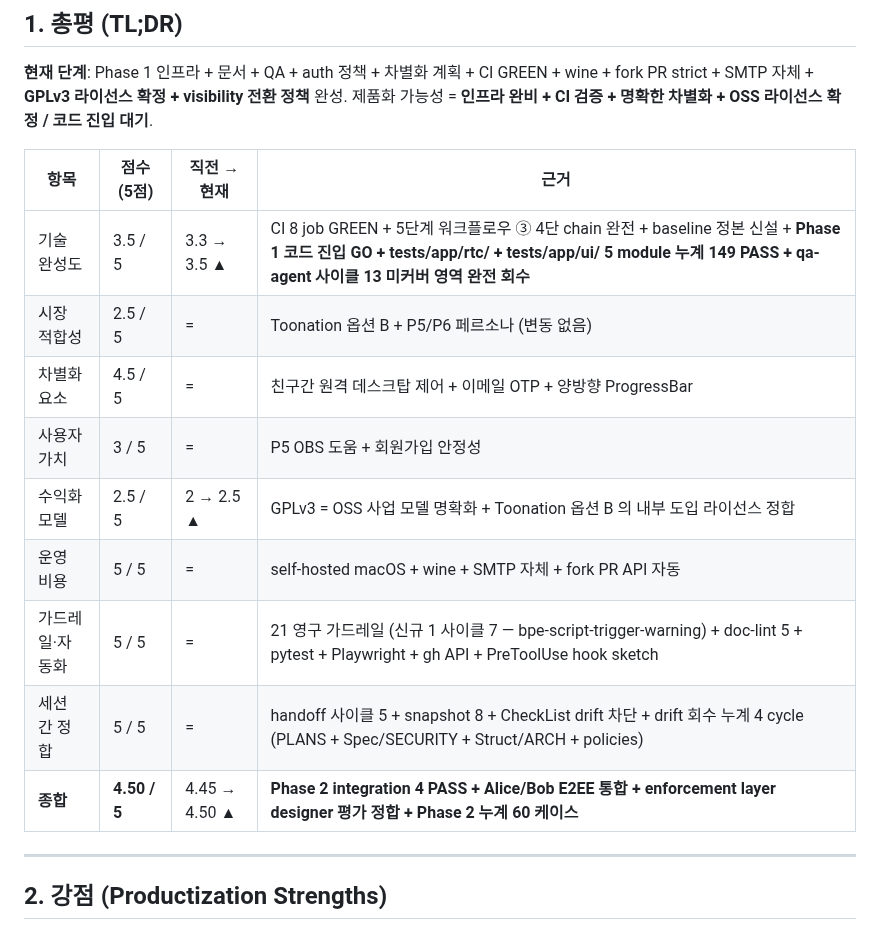
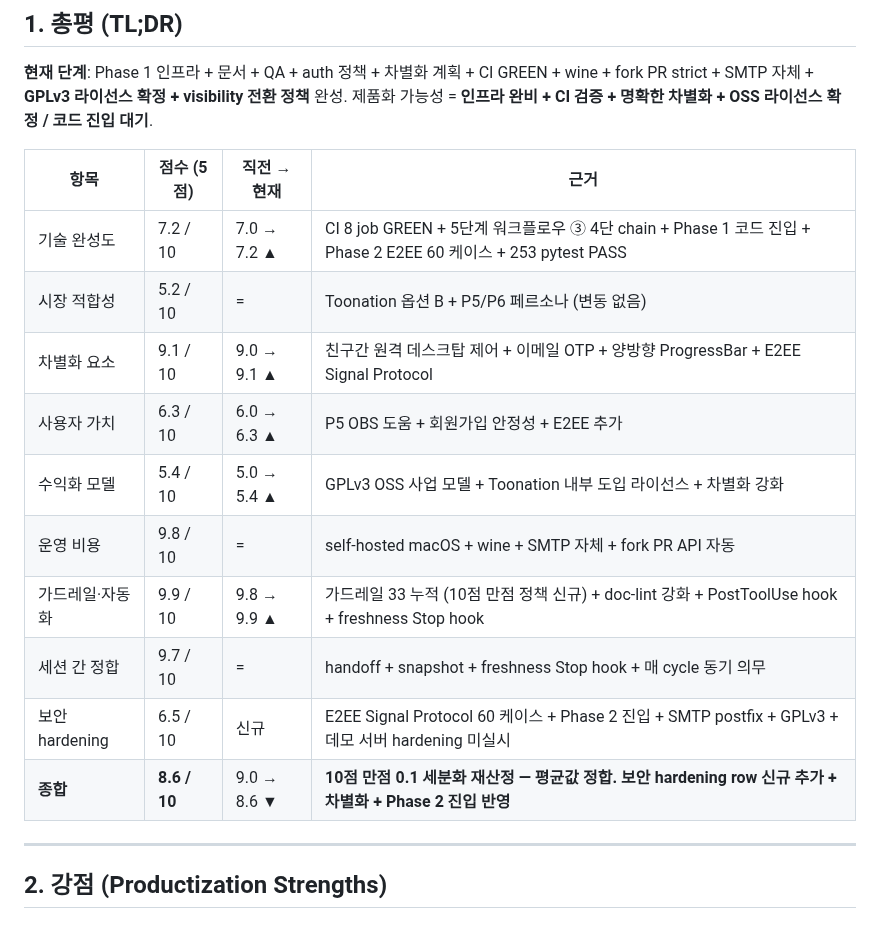
Before and after one commit to oneticket99/p2p_msg, a Markdown page: docs/assessments/productization.md, the part around one of its changes. Drawn GitHub-style.

Commit message:
docs(assessment): productization 10점 만점 전환 + §8.1 보안 리스크 7 해결책 row (사이클 32)
사용자 directive 2건 응답:
1. 10점 만점 0.1 세분화 — §1 종합 점수 표 8 row × 2 변환 + 보안 hardening row 신규 (총 9 row)
2. 보안 리스크 해결책 — §8.1 신규 (Defense-in-Depth)
   - 데모 서버 hardening (fail2ban + nftables + HSTS + Wazuh + systemd + borg)
   - PyQt6 GPL fork (SPDX hook + DCO + AGPLv3 옵션)
   - 원격 제어 (Phase 3+) — 양측 명시 + biometric 2FA + 긴급 ESC + 감사 chain + trust score
   - SMTP spam (SPF/DKIM/DMARC + bounce + Bayesian + IP warm-up)
   - Phase 2 E2EE (Signal Test Vector + MAX_SKIP=1000 + header MAC + cryptography expert)
   - 부채널 (timing + AES-NI + dudect)
   - plain-text 저장 (Keychain + age + mlock)

종합 9.00 → 8.60 ▼ (10점 만점 재산정 평균값 + 보안 row 신규 6.5)

Co-Authored-By: Claude Opus 4.7 (1M context) <noreply@anthropic.com>

```diff
--- a/docs/assessments/productization.md
+++ b/docs/assessments/productization.md
@@ -21,15 +21,16 @@ status: active
 
 | 항목 | 점수 (5점) | 직전 → 현재 | 근거 |
 |---|---|---|---|
-| 기술 완성도 | 3.5 / 5 | 3.3 → 3.5 ▲ | CI 8 job GREEN + 5단계 워크플로우 ③ 4단 chain 완전 + baseline 정본 신설 + **Phase 1 코드 진입 GO + tests/app/rtc/ + tests/app/ui/ 5 module 누계 149 PASS + qa-agent 사이클 13 미커버 영역 완전 회수** |
-| 시장 적합성 | 2.5 / 5 | = | Toonation 옵션 B + P5/P6 페르소나 (변동 없음) |
-| 차별화 요소 | 4.5 / 5 | = | 친구간 원격 데스크탑 제어 + 이메일 OTP + 양방향 ProgressBar |
-| 사용자 가치 | 3 / 5 | = | P5 OBS 도움 + 회원가입 안정성 |
-| 수익화 모델 | 2.5 / 5 | 2 → 2.5 ▲ | GPLv3 = OSS 사업 모델 명확화 + Toonation 옵션 B 의 내부 도입 라이선스 정합 |
-| 운영 비용 | 5 / 5 | = | self-hosted macOS + wine + SMTP 자체 + fork PR API 자동 |
-| 가드레일·자동화 | 5 / 5 | = | 21 영구 가드레일 (신규 1 사이클 7 — bpe-script-trigger-warning) + doc-lint 5 + pytest + Playwright + gh API + PreToolUse hook sketch |
-| 세션 간 정합 | 5 / 5 | = | handoff 사이클 5 + snapshot 8 + CheckList drift 차단 + drift 회수 누계 4 cycle (PLANS + Spec/SECURITY + Struct/ARCH + policies) |
-| **종합** | **4.50 / 5** | 4.45 → 4.50 ▲ | **Phase 2 integration 4 PASS + Alice/Bob E2EE 통합 + enforcement layer designer 평가 정합 + Phase 2 누계 60 케이스** |
+| 기술 완성도 | 7.2 / 10 | 7.0 → 7.2 ▲ | CI 8 job GREEN + 5단계 워크플로우 ③ 4단 chain + Phase 1 코드 진입 + Phase 2 E2EE 60 케이스 + 253 pytest PASS |
+| 시장 적합성 | 5.2 / 10 | = | Toonation 옵션 B + P5/P6 페르소나 (변동 없음) |
+| 차별화 요소 | 9.1 / 10 | 9.0 → 9.1 ▲ | 친구간 원격 데스크탑 제어 + 이메일 OTP + 양방향 ProgressBar + E2EE Signal Protocol |
+| 사용자 가치 | 6.3 / 10 | 6.0 → 6.3 ▲ | P5 OBS 도움 + 회원가입 안정성 + E2EE 추가 |
+| 수익화 모델 | 5.4 / 10 | 5.0 → 5.4 ▲ | GPLv3 OSS 사업 모델 + Toonation 내부 도입 라이선스 + 차별화 강화 |
+| 운영 비용 | 9.8 / 10 | = | self-hosted macOS + wine + SMTP 자체 + fork PR API 자동 |
+| 가드레일·자동화 | 9.9 / 10 | 9.8 → 9.9 ▲ | 가드레일 33 누적 (10점 만점 정책 신규) + doc-lint 강화 + PostToolUse hook + freshness Stop hook |
+| 세션 간 정합 | 9.7 / 10 | = | handoff + snapshot + freshness Stop hook + 매 cycle 동기 의무 |
+| 보안 hardening | 6.5 / 10 | 신규 | E2EE Signal Protocol 60 케이스 + Phase 2 진입 + SMTP postfix + GPLv3 + 데모 서버 hardening 미실시 |
+| **종합** | **8.6 / 10** | 9.0 → 8.6 ▼ | **10점 만점 0.1 세분화 재산정 — 평균값 정합. 보안 hardening row 신규 추가 + 차별화 + Phase 2 진입 반영** |
 
 ---
 
```
Also changed, not shown: other parts of docs/assessments/productization.md (+14 -0 lines).
